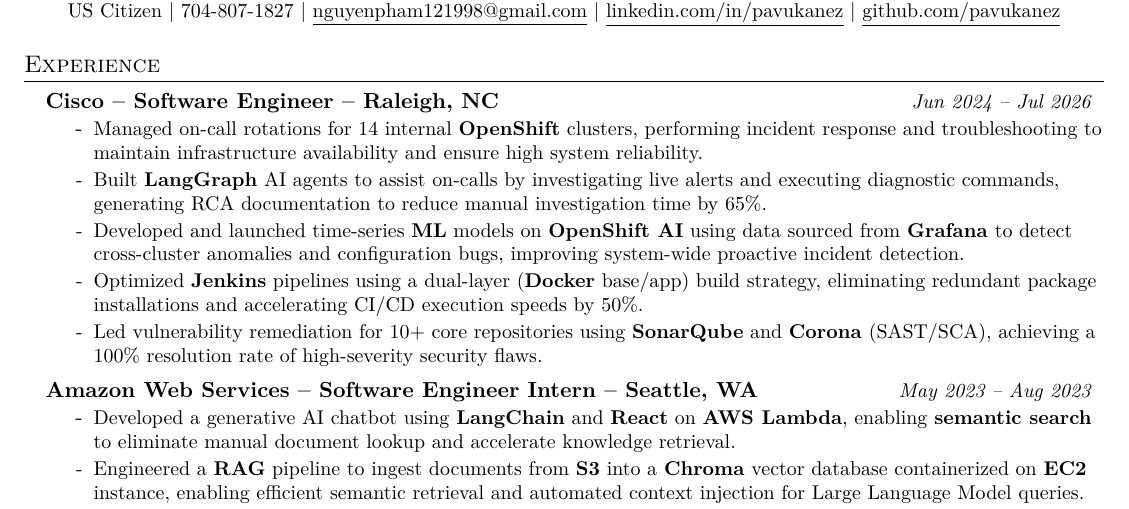
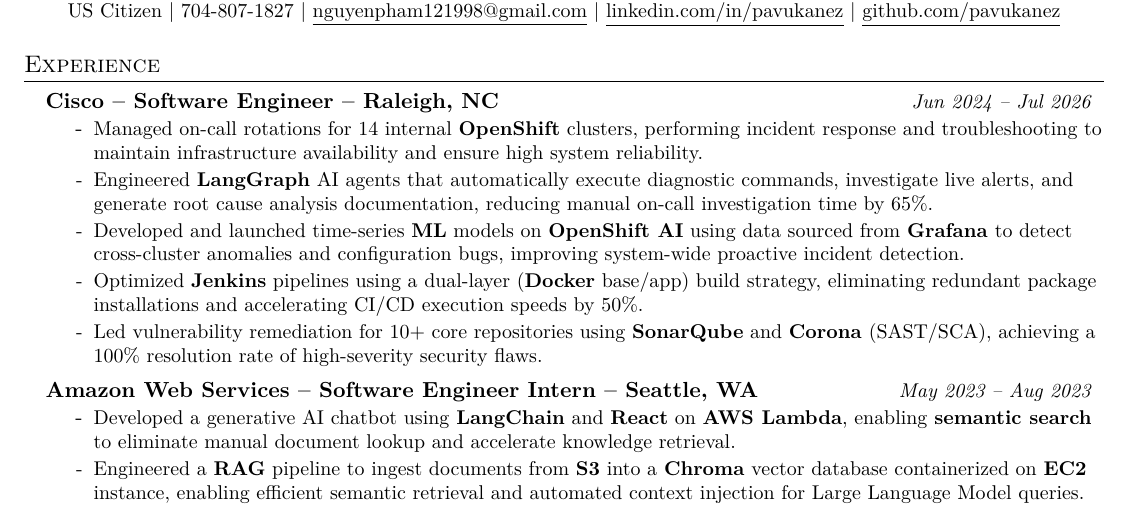
Before and after one commit to pavukanez/pavukanez.github.io, a LaTeX CV (resume/NguyenPham_SoftwareEngineer.tex): part of the page, cut so that both start at the same text. Compiled offline with pdfLaTeX.

Commit message:
update my resume

```diff
--- a/resume/NguyenPham_SoftwareEngineer.tex
+++ b/resume/NguyenPham_SoftwareEngineer.tex
@@ -88,7 +88,7 @@
       {Cisco}{Software Engineer}{Raleigh, NC}{Jun 2024 -- Jul 2026}
         \resumeItemListStart
             \resumeItem{Managed on-call rotations for 14 internal \textbf{OpenShift} clusters, performing incident response and troubleshooting to maintain infrastructure availability and ensure high system reliability.}
-            \resumeItem{Built \textbf{LangGraph} AI agents to assist on-calls by investigating live alerts and executing diagnostic commands, generating RCA documentation to reduce manual investigation time by 65\%.}
+            \resumeItem{Engineered \textbf{LangGraph} AI agents that automatically execute diagnostic commands, investigate live alerts, and generate root cause analysis documentation, reducing manual on-call investigation time by 65\%.}
             \resumeItem{Developed and launched time-series \textbf{ML} models on \textbf{OpenShift AI} using data sourced from \textbf{Grafana} to detect cross-cluster anomalies and configuration bugs, improving system-wide proactive incident detection.}
             \resumeItem{Optimized \textbf{Jenkins} pipelines using a dual-layer (\textbf{Docker} base/app) build strategy, eliminating redundant package installations and accelerating CI/CD execution speeds by 50\%.}
             \resumeItem{Led vulnerability remediation for 10+ core repositories using \textbf{SonarQube} and \textbf{Corona} (SAST/SCA), achieving a 100\% resolution rate of high-severity security flaws.}
```
Also changed, not shown: 1 other file.
